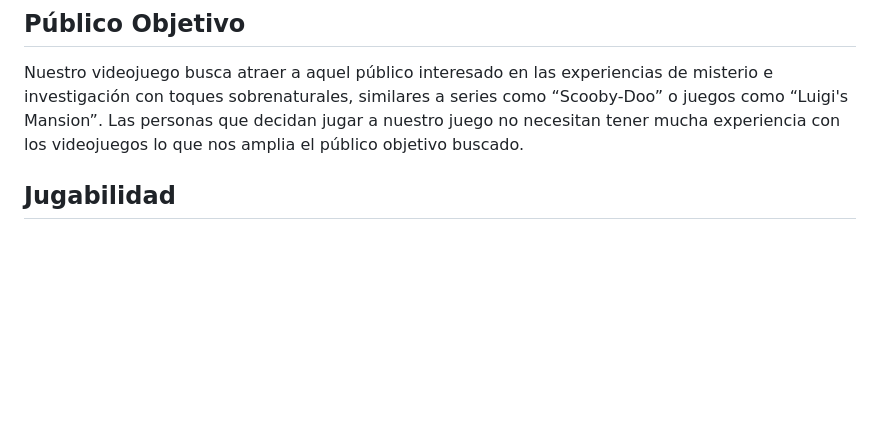
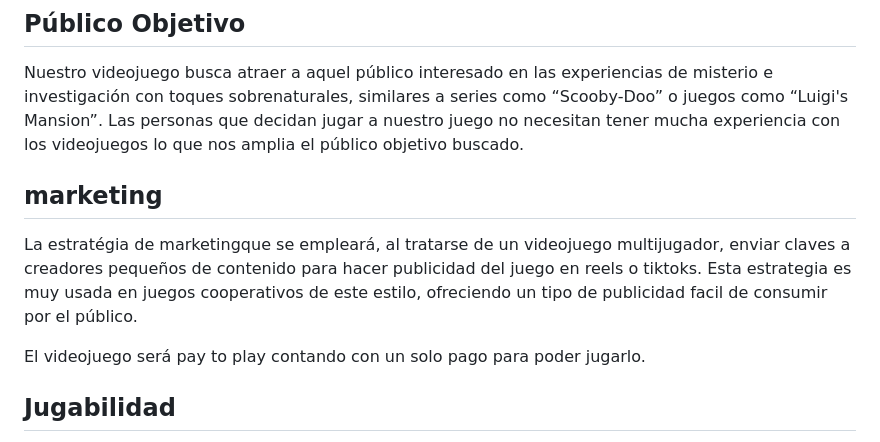
Before and after one commit to DavidDelCastillo/JuegosEnRed, a Markdown page: README.md, the part around the change. Rendered like a GitHub page; blank space fills up the shorter version.

Commit message:
Update README
Added marketing strategy and payment model details.

```diff
--- a/README.md
+++ b/README.md
@@ -59,6 +59,11 @@ La plataforma elegida para el juego es PC.
 ## Público Objetivo
 
 Nuestro videojuego busca atraer a aquel público interesado en las experiencias de misterio e investigación con toques sobrenaturales, similares a series como “Scooby-Doo” o juegos como “Luigi's Mansion”.  Las personas que decidan jugar a nuestro juego no necesitan tener mucha experiencia con los videojuegos lo que nos amplia el público objetivo buscado.
+
+## marketing
+La estratégia de marketingque se empleará, al tratarse de un videojuego multijugador, enviar claves a creadores pequeños de contenido para hacer publicidad del juego en reels o tiktoks. Esta estrategia es muy usada en juegos cooperativos de este estilo, ofreciendo un tipo de publicidad facil de consumir por el público.
+
+El videojuego será pay to play contando con un solo pago para poder jugarlo.
 
 ## Jugabilidad
 
```
